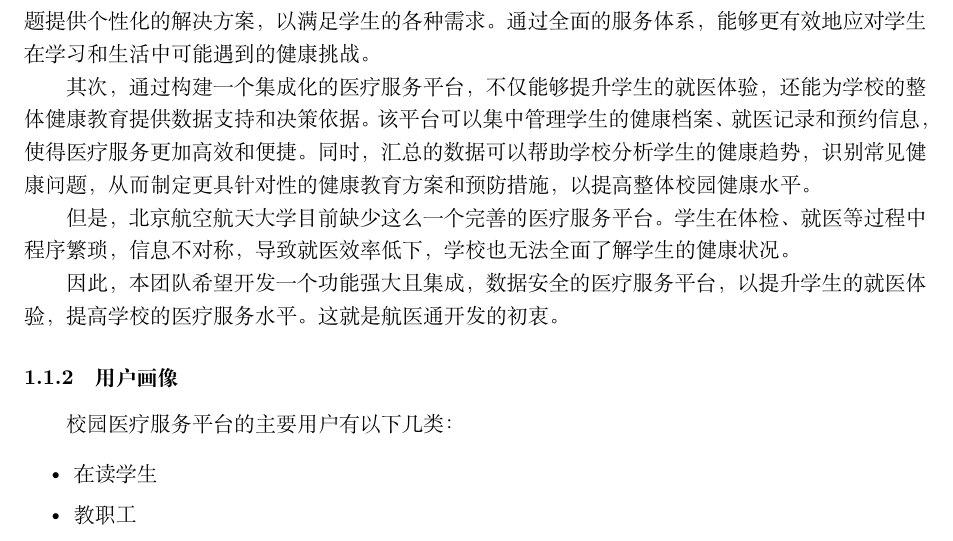
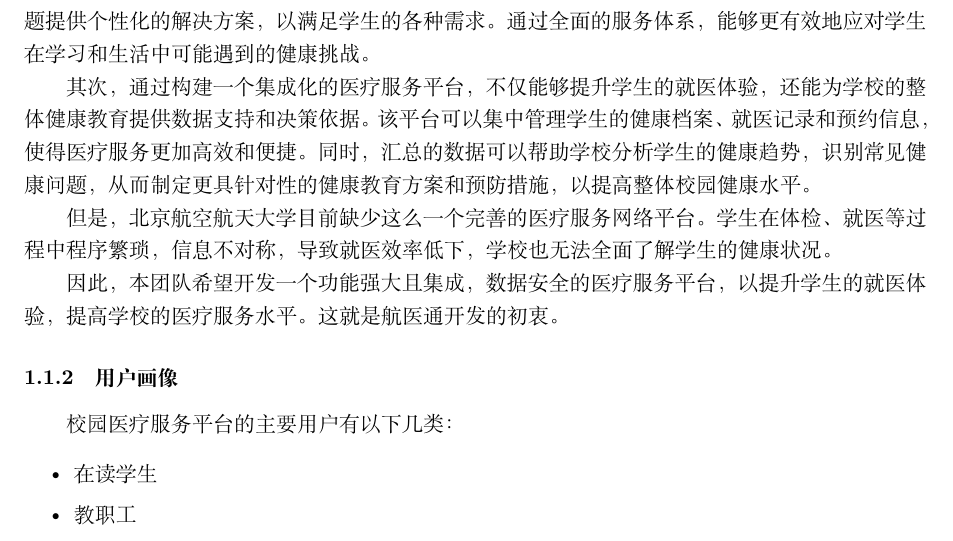
Before and after one commit to Meng-XuanYu/Medical_System, a LaTeX document (docs/系统设计报告/系统设计报告.tex): part of page 4 of 6, cut so that both start at the same text. Compiled offline with XeLaTeX.

```diff
--- a/docs/系统设计报告/系统设计报告.tex
+++ b/docs/系统设计报告/系统设计报告.tex
@@ -80,7 +80,7 @@
 其次，通过构建一个集成化的医疗服务平台，不仅能够提升学生的就医体验，还能为学校的整体健康教育提供数据支持和决策依据。
 该平台可以集中管理学生的健康档案、就医记录和预约信息，使得医疗服务更加高效和便捷。同时，汇总的数据可以帮助学校分析学生的健康趋势，识别常见健康问题，从而制定更具针对性的健康教育方案和预防措施，以提高整体校园健康水平。
 
-但是，北京航空航天大学目前缺少这么一个完善的医疗服务平台。学生在体检、就医等过程中程序繁琐，信息不对称，导致就医效率低下，学校也无法全面了解学生的健康状况。
+但是，北京航空航天大学目前缺少这么一个完善的医疗服务网络平台。学生在体检、就医等过程中程序繁琐，信息不对称，导致就医效率低下，学校也无法全面了解学生的健康状况。
 
 因此，本团队希望开发一个功能强大且集成，数据安全的医疗服务平台，以提升学生的就医体验，提高学校的医疗服务水平。
 这就是航医通开发的初衷。
```
Also changed, not shown: docs/系统设计报告/系统设计报告.tex (1 more changed lines), 5 other files.
